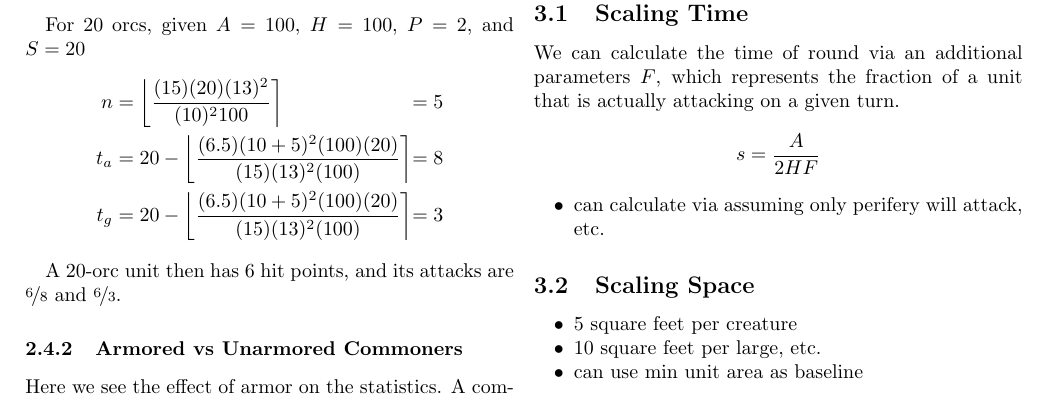
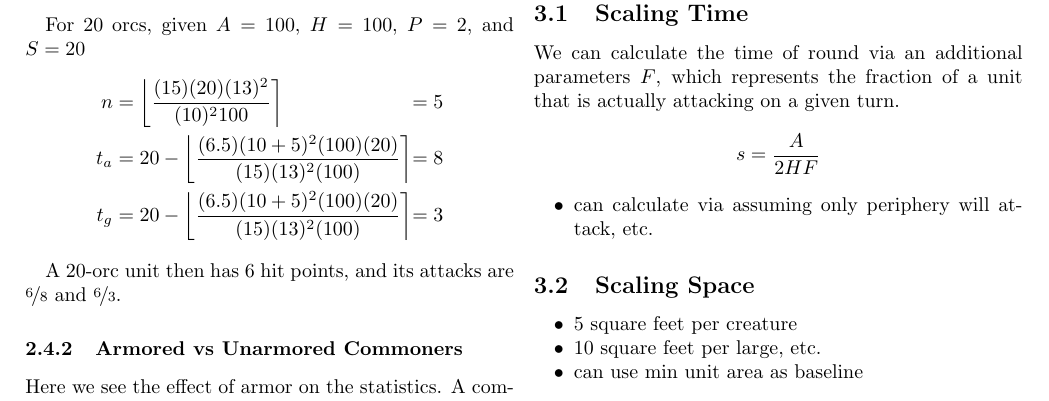
Before and after one commit to mlutze/battle-rules, a LaTeX document (main.tex): part of page 3 of 5, cut so that both start at the same text. Compiled offline with pdfLaTeX.

Commit message:
spellcheck

```diff
--- a/main.tex
+++ b/main.tex
@@ -393,7 +393,7 @@ which represents the fraction of a unit that is actually attacking on a given tu
         {2 H F}
 \]
 \begin{itemize}
-    \item can calculate via assuming only perifery will attack, etc.
+    \item can calculate via assuming only periphery will attack, etc.
 \end{itemize}
 \subsection{Scaling Space}
 
```
Also changed, not shown: 1 other file.
